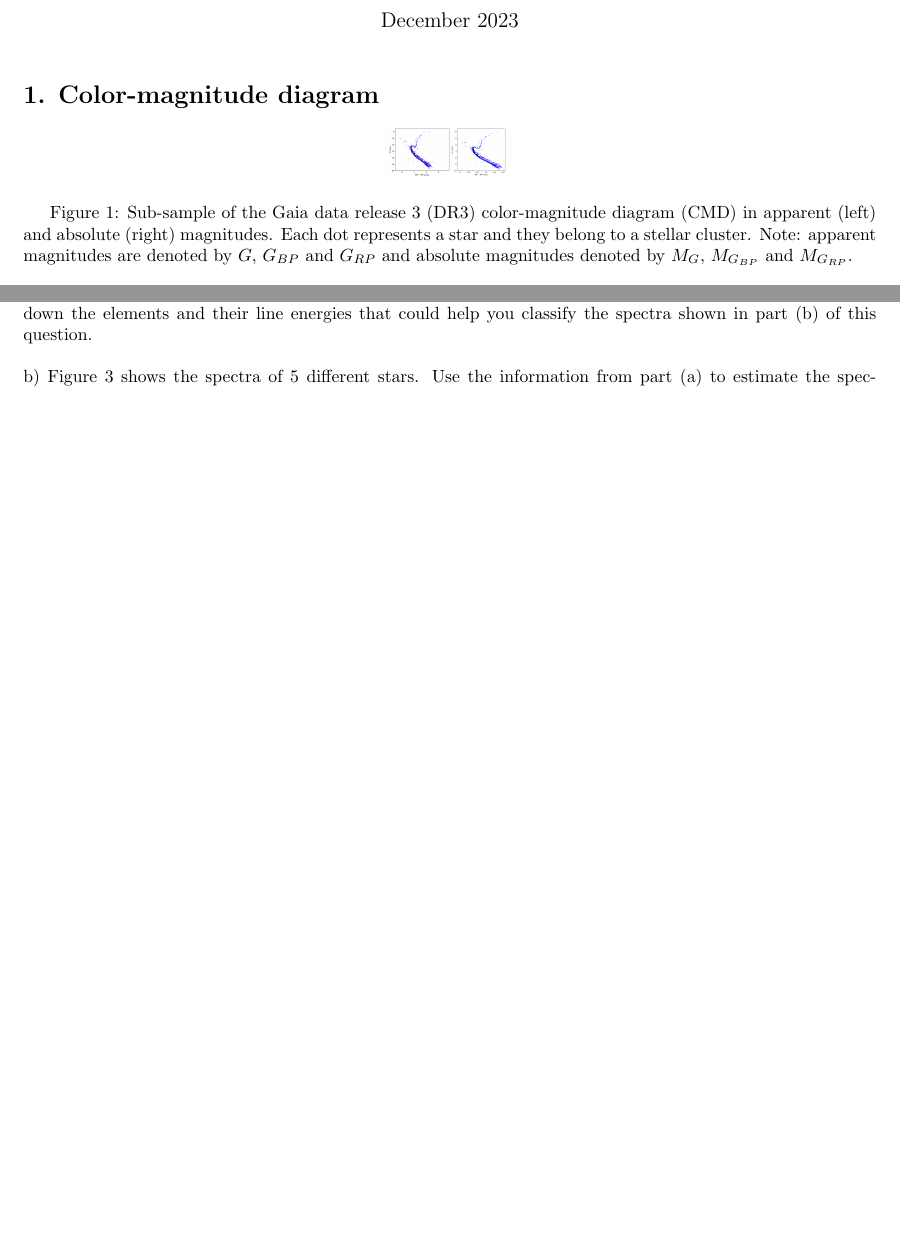
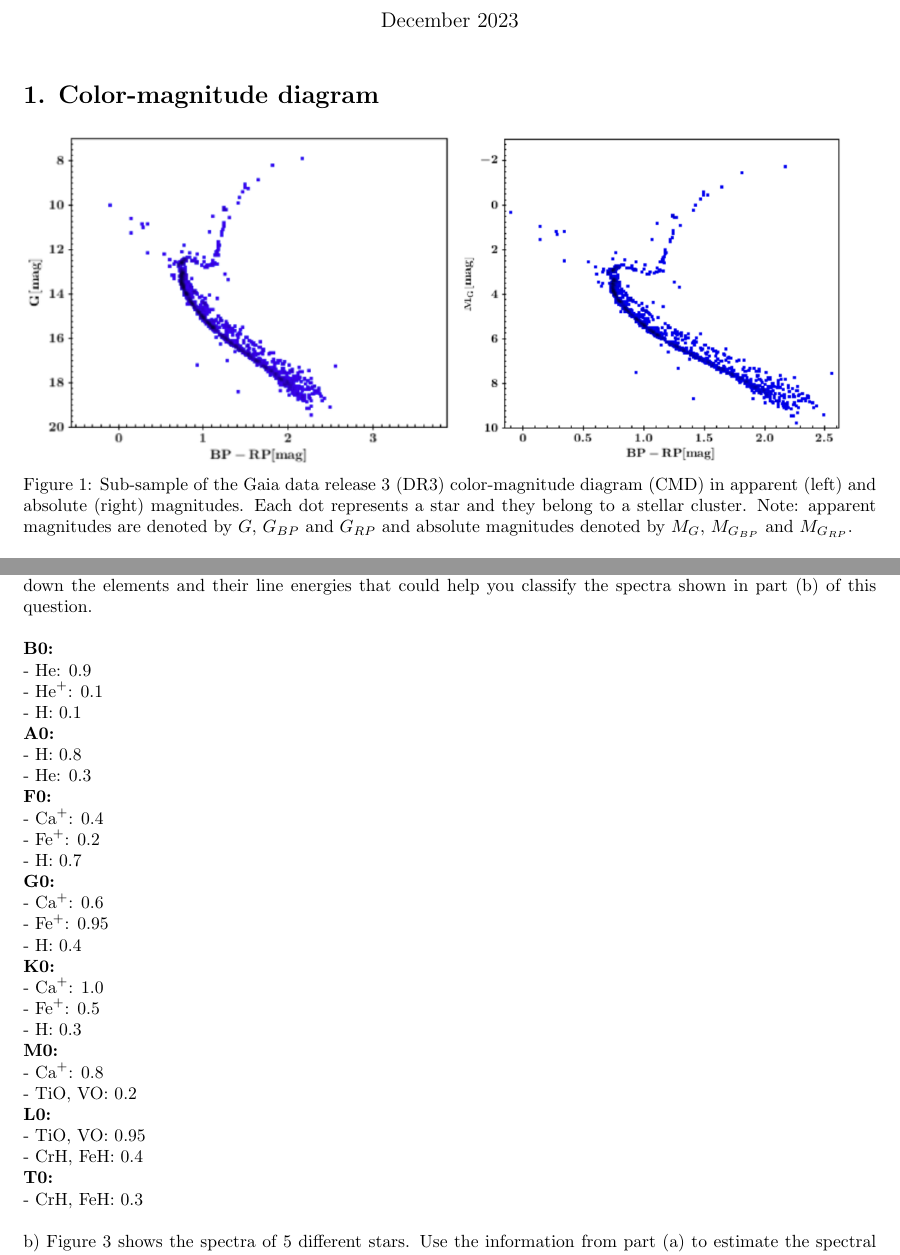
Before and after one commit to kfc-manager/astronomy2023, a LaTeX problem sheet (exercise-5/main.tex, which reads exercise-5/task-1/task-1.tex, exercise-5/task-3/task-3.tex): two parts of pages 1 and 3 of 3 before the commit and two parts of pages 1 and 4 of 5 after it, joined at a grey line, cut so that both start at the same text, the shorter picture padded with empty space. Compiled offline with pdfLaTeX.

Commit message:
Initial commit

```diff
--- a/exercise-5/task-1/task-1.tex
+++ b/exercise-5/task-1/task-1.tex
@@ -1,7 +1,7 @@
 \section*{1. Color-magnitude diagram}
 
-\noindent\makebox[\textwidth]{\includegraphics[scale=0.05]{magnitude.png}}\\
-
+\noindent\makebox[\textwidth]{\includegraphics[scale=0.35]{magnitude.png}}\\
+\noindent
 Figure 1: Sub-sample of the Gaia data release 3 (DR3) color-magnitude diagram (CMD) in apparent  (left)
 and absolute (right) magnitudes. Each dot represents a star and they belong to a stellar cluster. Note:
 apparent magnitudes are denoted by $G$, $G_{BP}$ and $G_{RP}$ and absolute magnitudes denoted by $M_G$,
--- a/exercise-5/task-3/task-3.tex
+++ b/exercise-5/task-3/task-3.tex
@@ -14,6 +14,35 @@ a) To get an idea of which energies different elements absorb, have a look at th
 write down the elements and their line energies that could help you classify the spectra shown in part
 (b) of this question.\\
 \\
+\textbf{B0:}\\
+- He: 0.9\\
+- $\text{He}^+$: 0.1\\
+- H: 0.1\\
+\textbf{A0:}\\
+- H: 0.8\\
+- He: 0.3\\
+\textbf{F0:}\\
+- $\text{Ca}^+$: 0.4\\
+- $\text{Fe}^+$: 0.2\\
+- H: 0.7\\
+\textbf{G0:}\\
+- $\text{Ca}^+$: 0.6\\
+- $\text{Fe}^+$: 0.95\\
+- H: 0.4\\
+\textbf{K0:}\\
+- $\text{Ca}^+$: 1.0\\
+- $\text{Fe}^+$: 0.5\\
+- H: 0.3\\
+\textbf{M0:}\\
+- $\text{Ca}^+$: 0.8\\
+- TiO, VO: 0.2\\
+\textbf{L0:}\\
+- TiO, VO: 0.95\\
+- CrH, FeH: 0.4\\
+\textbf{T0:}\\
+- CrH, FeH: 0.3\\
+
+\noindent
 b) Figure 3 shows the spectra of 5 different stars. Use the information from part (a) to estimate the
 spectral type of each star and state the reasons for you choosing this type. It is sufficient to mention
 the letter connected with the spectral class (O, B, A, F, G, K, M), while sub-classes do not need to be
```
Also changed, not shown: exercise-5/task-2/task-2.tex (+4 -0 lines), exercise-5/main.pdf (added), exercise-5/task-2/russell.png (added), exercise-5/task-3/task-3.tex (8 more changed lines), 1 other file.
